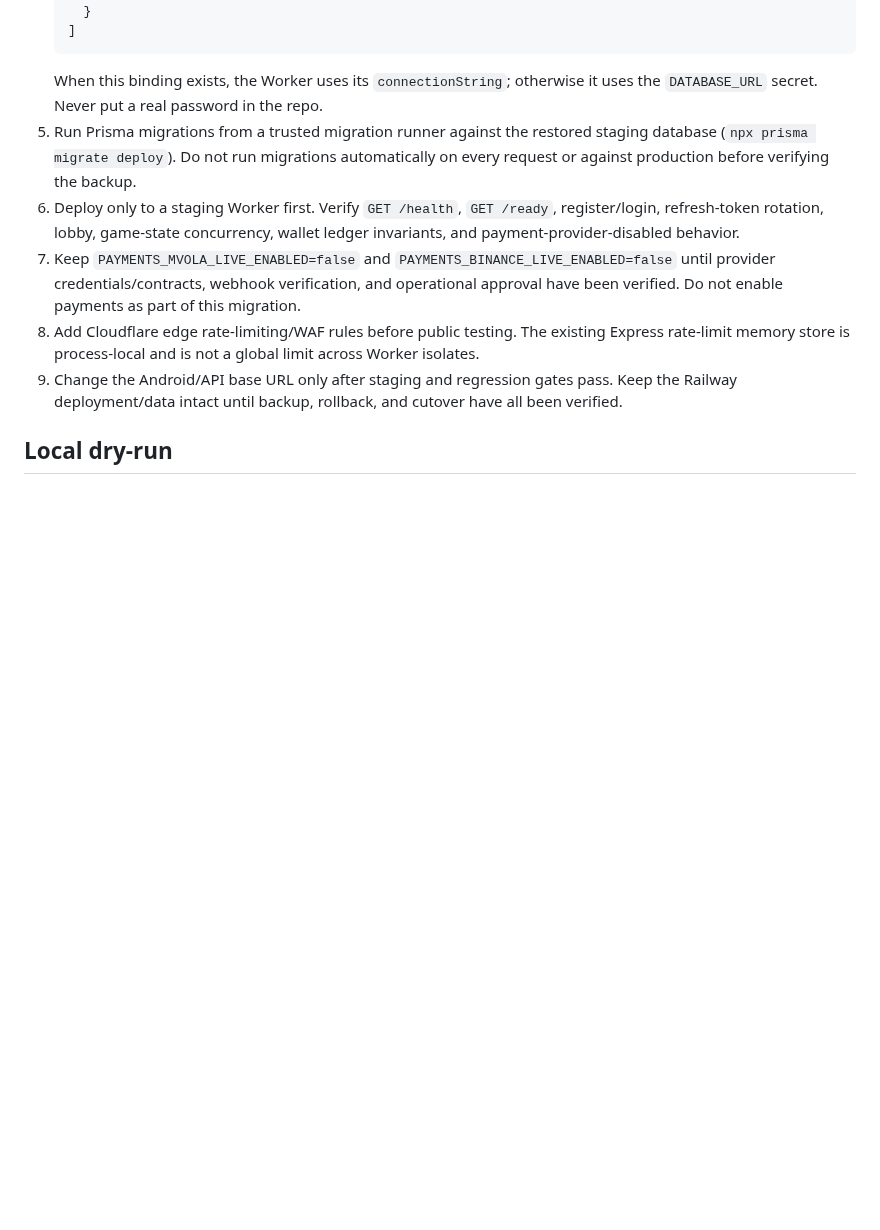
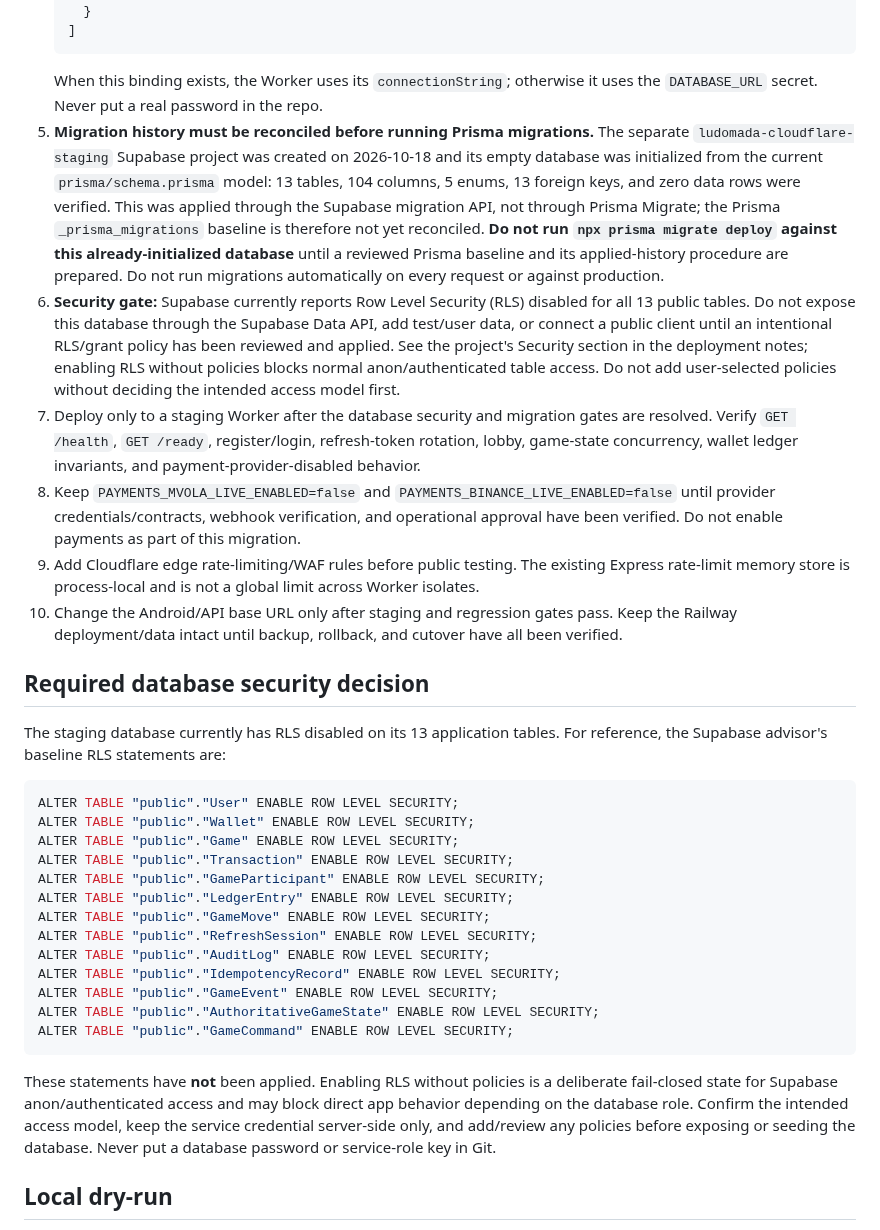
Before and after one commit to pascalnanousympathie-alt/LudoMada, a Markdown page: docs/CLOUDFLARE-WORKERS-MIGRATION.md, the part around the change. GitHub-like rendering; blank space fills up the shorter version.

Commit message:
docs(cloudflare): record staging schema and RLS security gates

````diff
--- a/docs/CLOUDFLARE-WORKERS-MIGRATION.md
+++ b/docs/CLOUDFLARE-WORKERS-MIGRATION.md
@@ -56,13 +56,27 @@ database or run migrations against the old volume blindly.
    ```
    When this binding exists, the Worker uses its `connectionString`; otherwise
    it uses the `DATABASE_URL` secret. Never put a real password in the repo.
-5. Run Prisma migrations from a trusted migration runner against the restored
-   staging database (`npx prisma migrate deploy`). Do not run migrations
-   automatically on every request or against production before verifying the
-   backup.
-6. Deploy only to a staging Worker first. Verify `GET /health`, `GET /ready`,
-   register/login, refresh-token rotation, lobby, game-state concurrency, wallet
-   ledger invariants, and payment-provider-disabled behavior.
+5. **Migration history must be reconciled before running Prisma migrations.**
+   The separate `ludomada-cloudflare-staging` Supabase project was created on
+   2026-10-18 and its empty database was initialized from the current
+   `prisma/schema.prisma` model: 13 tables, 104 columns, 5 enums, 13 foreign
+   keys, and zero data rows were verified. This was applied through the Supabase
+   migration API, not through Prisma Migrate; the Prisma
+   `_prisma_migrations` baseline is therefore not yet reconciled. **Do not run
+   `npx prisma migrate deploy` against this already-initialized database** until
+   a reviewed Prisma baseline and its applied-history procedure are prepared.
+   Do not run migrations automatically on every request or against production.
+6. **Security gate:** Supabase currently reports Row Level Security (RLS)
+   disabled for all 13 public tables. Do not expose this database through the
+   Supabase Data API, add test/user data, or connect a public client until an
+   intentional RLS/grant policy has been reviewed and applied. See the project's
+   Security section in the deployment notes; enabling RLS without policies
+   blocks normal anon/authenticated table access. Do not add user-selected
+   policies without deciding the intended access model first.
+7. Deploy only to a staging Worker after the database security and migration
+   gates are resolved. Verify `GET /health`, `GET /ready`, register/login,
+   refresh-token rotation, lobby, game-state concurrency, wallet ledger
+   invariants, and payment-provider-disabled behavior.
 7. Keep `PAYMENTS_MVOLA_LIVE_ENABLED=false` and
    `PAYMENTS_BINANCE_LIVE_ENABLED=false` until provider credentials/contracts,
    webhook verification, and operational approval have been verified. Do not
@@ -73,6 +87,34 @@ database or run migrations against the old volume blindly.
 9. Change the Android/API base URL only after staging and regression gates pass.
    Keep the Railway deployment/data intact until backup, rollback, and cutover
    have all been verified.
+
+## Required database security decision
+
+The staging database currently has RLS disabled on its 13 application tables.
+For reference, the Supabase advisor's baseline RLS statements are:
+
+```sql
+ALTER TABLE "public"."User" ENABLE ROW LEVEL SECURITY;
+ALTER TABLE "public"."Wallet" ENABLE ROW LEVEL SECURITY;
+ALTER TABLE "public"."Game" ENABLE ROW LEVEL SECURITY;
+ALTER TABLE "public"."Transaction" ENABLE ROW LEVEL SECURITY;
+ALTER TABLE "public"."GameParticipant" ENABLE ROW LEVEL SECURITY;
+ALTER TABLE "public"."LedgerEntry" ENABLE ROW LEVEL SECURITY;
+ALTER TABLE "public"."GameMove" ENABLE ROW LEVEL SECURITY;
+ALTER TABLE "public"."RefreshSession" ENABLE ROW LEVEL SECURITY;
+ALTER TABLE "public"."AuditLog" ENABLE ROW LEVEL SECURITY;
+ALTER TABLE "public"."IdempotencyRecord" ENABLE ROW LEVEL SECURITY;
+ALTER TABLE "public"."GameEvent" ENABLE ROW LEVEL SECURITY;
+ALTER TABLE "public"."AuthoritativeGameState" ENABLE ROW LEVEL SECURITY;
+ALTER TABLE "public"."GameCommand" ENABLE ROW LEVEL SECURITY;
+```
+
+These statements have **not** been applied. Enabling RLS without policies is a
+deliberate fail-closed state for Supabase anon/authenticated access and may
+block direct app behavior depending on the database role. Confirm the intended
+access model, keep the service credential server-side only, and add/review any
+policies before exposing or seeding the database. Never put a database password
+or service-role key in Git.
 
 ## Local dry-run
 
````
